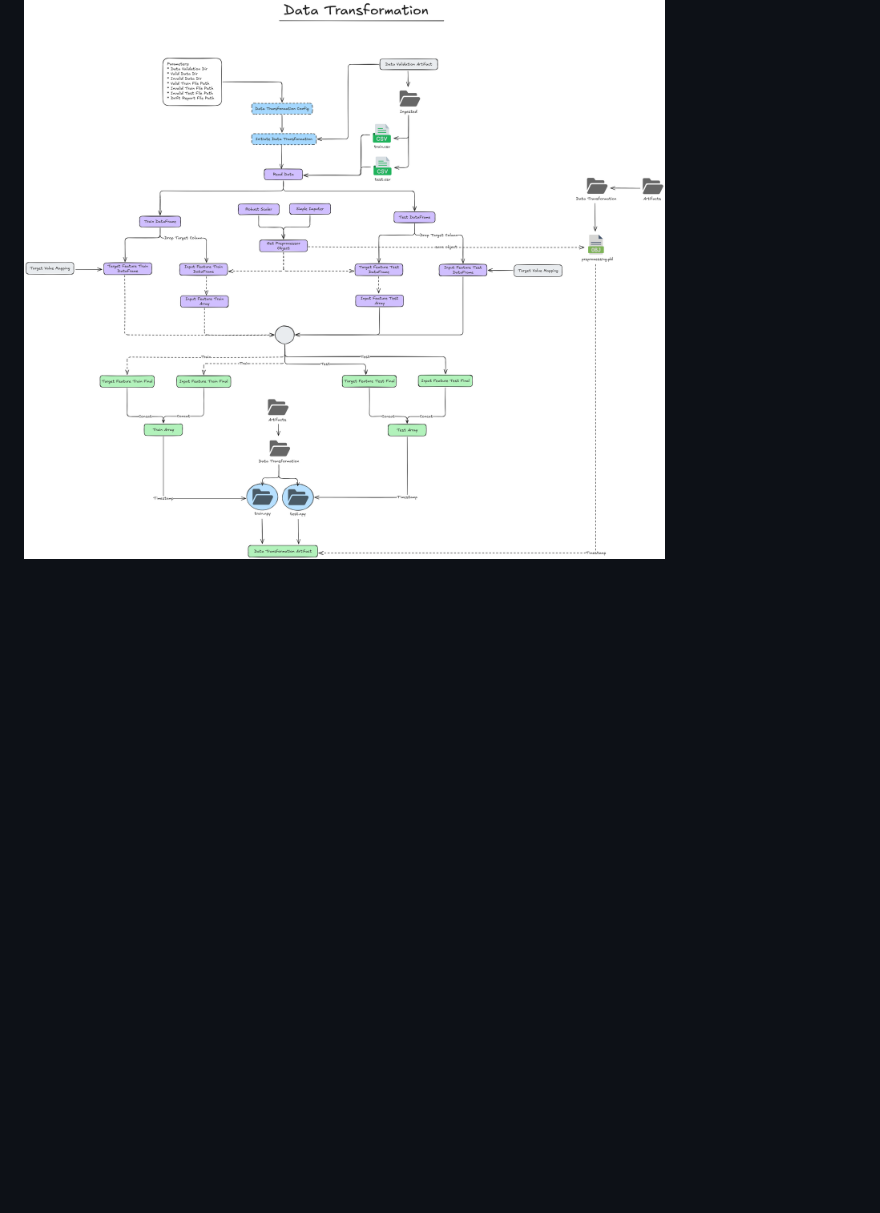
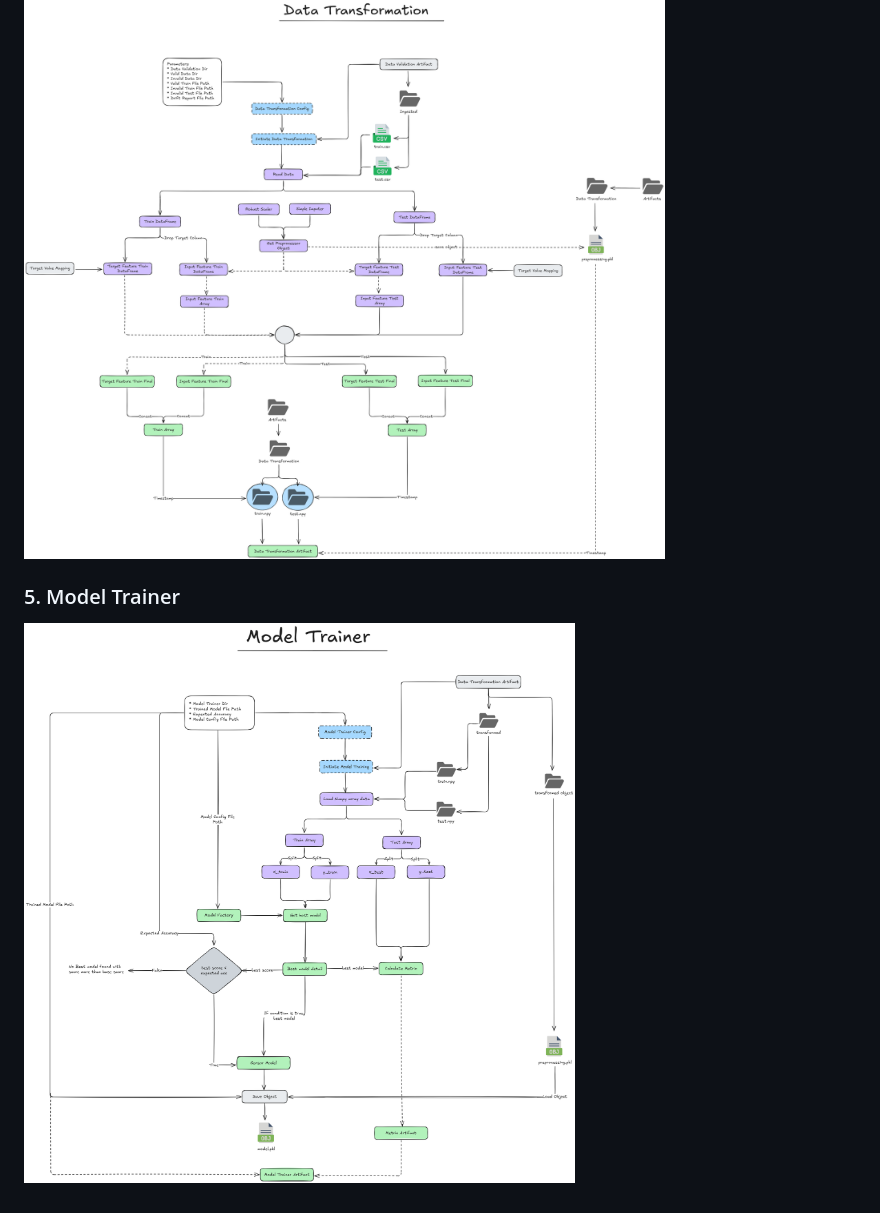
Before and after one commit to tomosantos/network-security, a Markdown page: README.md, the part around the change. Drawn GitHub-style; pictures changed too: assets/model-trainer.png (added); blank space fills up the shorter version.

```diff
--- a/README.md
+++ b/README.md
@@ -19,3 +19,8 @@
 ### 4. Data Transformation
 
 ![Data Transformation](assets/data-transformation.png)
+
+
+### 5. Model Trainer
+
+![Model Trainer](assets/model-trainer.png)
```
Also changed, not shown: 6 other files.
